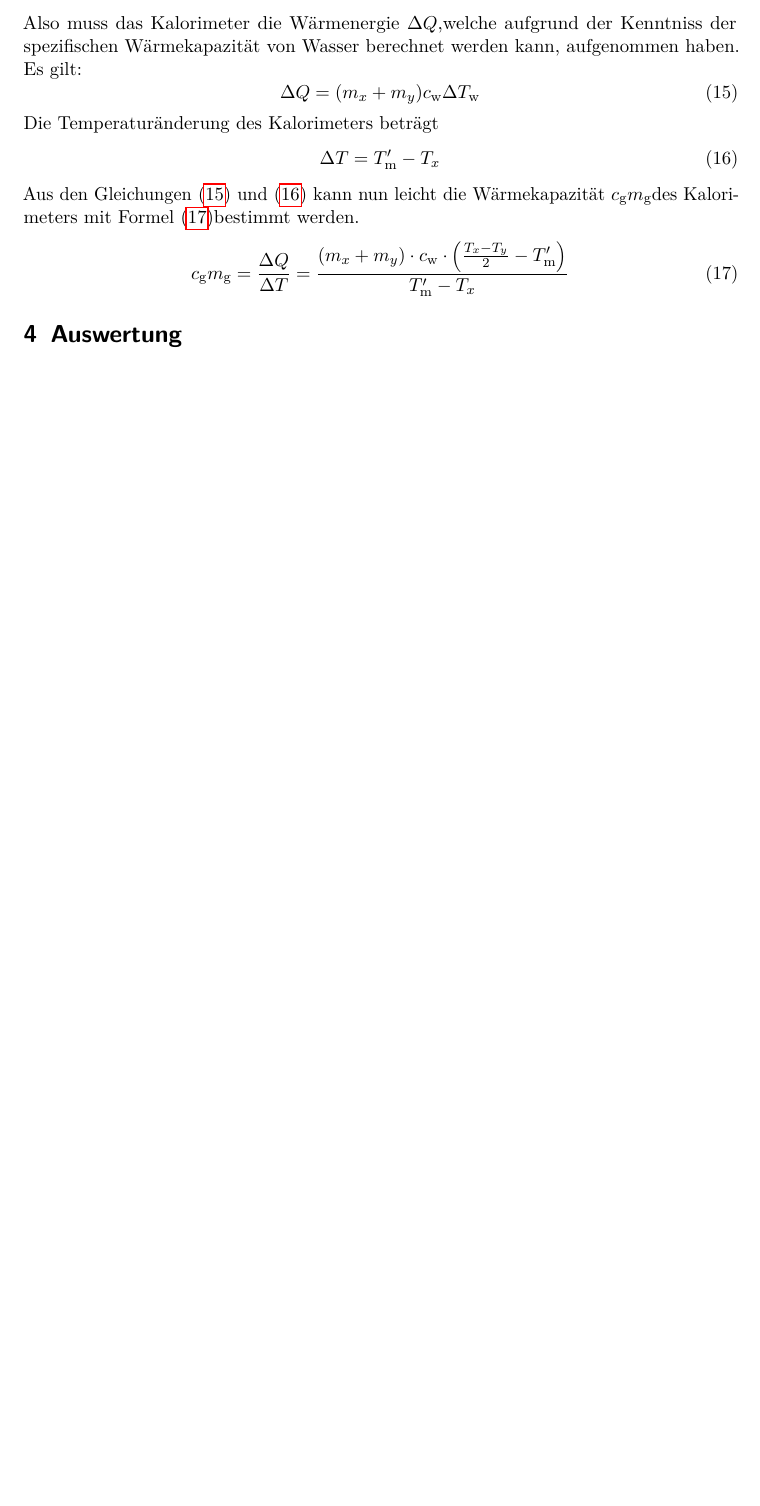
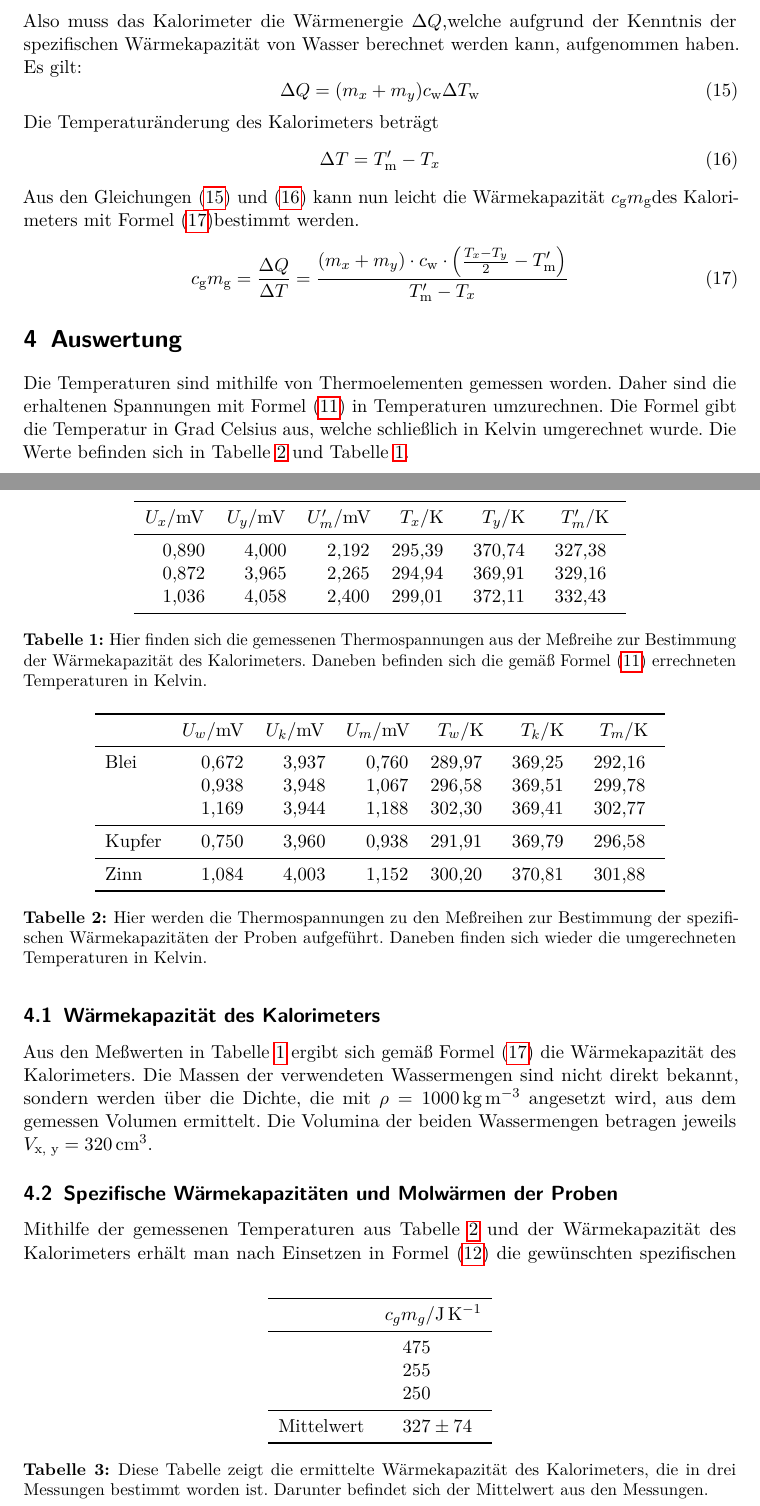
Before and after one commit to dlmsr/praktikum, a LaTeX document (V201/protokoll.tex, which reads V201/auswertung.tex, V201/durchfuehrung.tex): part of page 6 of 6 before the commit and two parts of pages 6 and 7 of 9 after it, the two joined at a grey line, cut so that both start at the same text, the shorter picture padded with empty space. Compiled offline with pdfLaTeX.

Commit message:
[V201] Auswertung und Diskussion: fertiggestellt
- Das Auswertungsskript ist sehr unsauber geschrieben und müßte mal
  irgendwann überarbeitet werden

```diff
--- a/V201/auswertung.tex
+++ b/V201/auswertung.tex
@@ -3,3 +3,100 @@
 % this license, visit http://creativecommons.org/licenses/by-nc/3.0/.
 
 \section{Auswertung}
+
+Die Temperaturen sind mithilfe von Thermoelementen gemessen worden.
+Daher sind die erhaltenen Spannungen mit Formel~\eqref{eq:thermo} in
+Temperaturen umzurechnen.  Die Formel gibt die Temperatur in Grad
+Celsius aus, welche schließlich in Kelvin umgerechnet wurde.  Die Werte
+befinden sich in \cref{tab:temp1} und \cref{tab:temp2}.
+
+\begin{table}
+  \centering
+  \begin{tabular}{SSSSSS}
+\toprule
+{$U_x/\si{\mV}$}&
+{$U_y/\si{\mV}$} &
+{$U_m'/\si{\mV}$} &
+{$T_x/\si{\K}$} &
+{$T_y/\si{\K}$} &
+{$T_m'/\si{\K}$} \\
+\midrule
+0.890 & 4.000 & 2.192 & 295.39 & 370.74 & 327.38 \\
+0.872 & 3.965 & 2.265 & 294.94 & 369.91 & 329.16 \\
+1.036 & 4.058 & 2.400 & 299.01 & 372.11 & 332.43 \\
+\bottomrule
+\end{tabular}
+
+\caption{Hier finden sich die gemessenen Thermospannungen aus der Meßreihe zur Bestimmung der Wärmekapazität des Kalorimeters.  Daneben befinden sich die gemäß Formel~\eqref{eq:thermo} errechneten Temperaturen in Kelvin.}
+\label{tab:temp2}
+\end{table}
+
+\begin{table}
+  \centering
+  \begin{tabular}{lSSSSSS}
+  \toprule
+  & {$U_w/\si{\mV}$}
+  & {$U_k/\si{\mV}$}
+  & {$U_m/\si{\mV}$}
+  & {$T_w/\si{\K}$}
+  & {$T_k/\si{\K}$}
+  & {$T_m/\si{\K}$} \\
+  \midrule
+  Blei &
+  0.672 & 3.937 & 0.760 & 289.97 & 369.25 & 292.16 \\
+  &
+  0.938 & 3.948 & 1.067 & 296.58 & 369.51 & 299.78 \\
+  &
+  1.169 & 3.944 & 1.188 & 302.30 & 369.41 &  302.77 \\
+  \midrule
+  Kupfer &
+  0.750 & 3.960 & 0.938 & 291.91 & 369.79 & 296.58 \\
+  \midrule
+  Zinn &
+  1.084 & 4.003 & 1.152 & 300.20 & 370.81 & 301.88 \\
+  \bottomrule
+\end{tabular}
+
+\caption{Hier werden die Thermospannungen zu den Meßreihen zur Bestimmung der spezifischen Wärmekapazitäten der Proben aufgeführt.  Daneben finden sich wieder die umgerechneten Temperaturen in Kelvin.}
+\label{tab:temp1}
+\end{table}
+
+
+\subsection{Wärmekapazität des Kalorimeters}
+
+Aus den Meßwerten in \cref{tab:temp2} ergibt sich gemäß
+Formel~\eqref{eq:kalorikapa} die Wärmekapazität des Kalorimeters.  Die
+Massen der verwendeten Wassermengen sind nicht direkt bekannt, sondern
+werden über die Dichte, die mit $\rho = \SI{1000}{\kg\per\cubic\metre}$
+angesetzt wird, aus dem gemessen Volumen ermittelt.  Die Volumina der
+beiden Wassermengen betragen jeweils $V_\text{x, y} =
+\SI{320}{\cubic\centi\metre}$.
+
+\begin{table}
+  \centering
+  \begin{tabular}{lS}
+    \toprule
+    & $c_g m_g/\si{\J\per\kelvin}$\\
+    \midrule
+    & 475 \\
+    & 255 \\
+    & 250 \\
+    \midrule
+    Mittelwert & 327(74) \\
+    \bottomrule
+  \end{tabular}
+
+  \caption{Diese Tabelle zeigt die ermittelte Wärmekapazität des
+    Kalorimeters, die in  drei Messungen bestimmt worden ist.  Darunter
+    befindet sich der Mittelwert aus den Messungen.}
+  \label{tab:waermekapkalori}
+\end{table}
+
+\subsection{Spezifische Wärmekapazitäten und Molwärmen der Proben}
+\label{sec:molwaerme}
+
+Mithilfe der gemessenen Temperaturen aus \cref{tab:temp1} und der
+Wärmekapazität des Kalorimeters erhält man nach Einsetzen in
+Formel~\eqref{eq:waermekapa} die gewünschten spezifischen
+Wärmekapazitäten der Proben.  Mit
+\begin{equation}
--- a/V201/durchfuehrung.tex
+++ b/V201/durchfuehrung.tex
@@ -104,10 +104,10 @@ Die Messung ergibt aufgrund der nicht verschwindenden Wärmekapazität
 des Kalorimeters einen Mischtemperaturunterschied
 \begin{equation}
 \label{eq:mischtemp2}
-\Delta T_\text{w} = T_\text{m} - T_\text{m}'
+\Delta T_\text{w} = T_\text{m} - T_\text{m}'.
 \end{equation}
 Also muss das Kalorimeter die Wärmenergie $\Delta Q$,welche aufgrund
-der Kenntniss der spezifischen Wärmekapazität von Wasser berechnet
+der Kenntnis der spezifischen Wärmekapazität von Wasser berechnet
 werden kann, aufgenommen haben.
 Es gilt:
 \begin{equation}
```
Also changed, not shown: V201/daten_proben.txt (+4 -4 lines), V201/diskussion.tex (added, +39 -0 lines), V201/protokoll.tex (+1 -0 lines), V201/thermo_dewar.txt (+2 -2 lines), V201/thermo_proben.txt (+2 -2 lines), V201/auswertung.tex (38 more changed lines), 1 other file.
